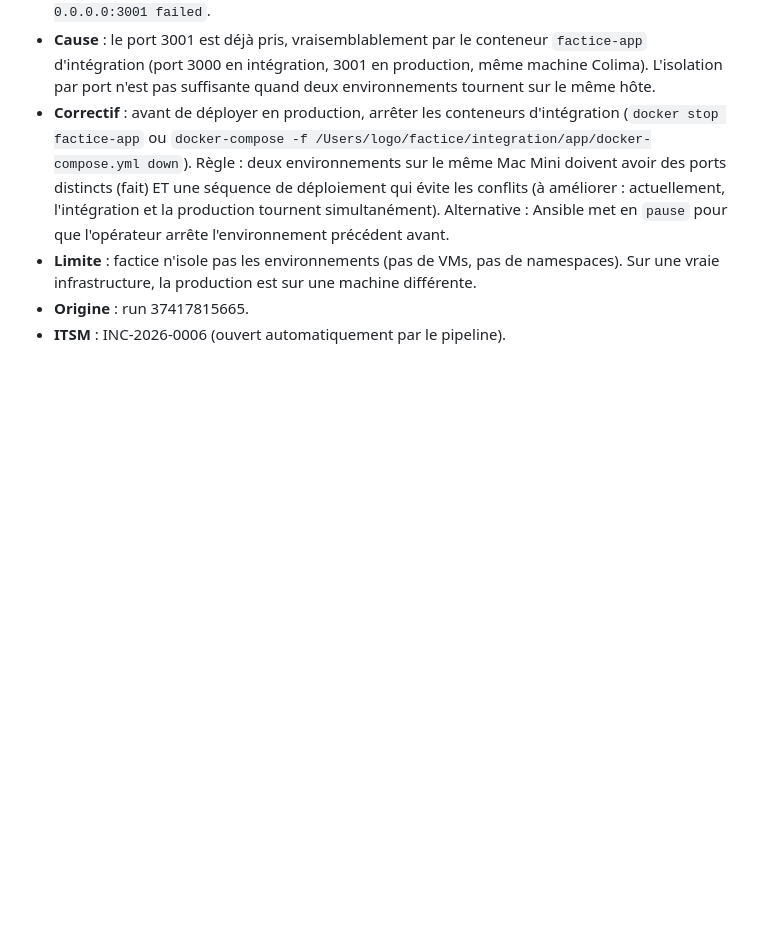
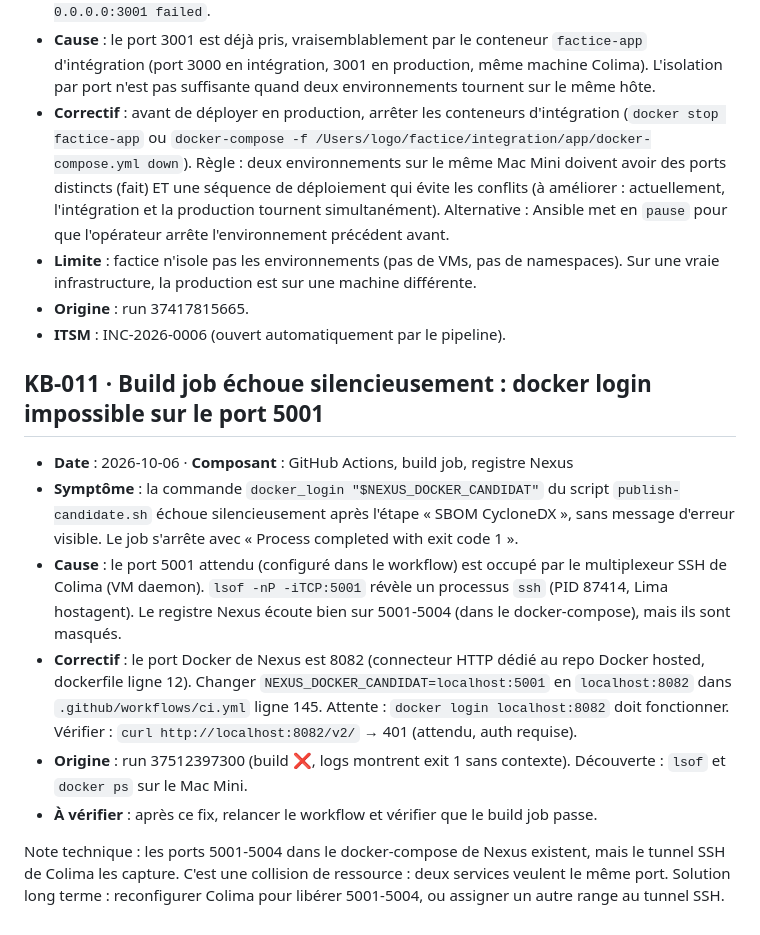
Before and after one commit to logo-solutions/factice, a Markdown page: Docs/kb.md, the part around the change. Drawn GitHub-style; blank space fills up the shorter version.

Commit message:
docs: ajouter fiche KB-011 — port 5001 occupé par tunnel SSH Colima
Documenter le blocker du build job : docker login échoue silencieusement
sur localhost:5001 parce que le tunnel SSH de Colima y écoute.

Correctif : utiliser localhost:8082 (connecteur Nexus Docker HTTP).
Vérification : curl + docker login sur 8082 fonctionnent.

Co-Authored-By: Claude Haiku 4.5 <noreply@anthropic.com>
Claude-Session: https://claude.ai/code/session_01KKAKUEtVx5nPQamqs2Zy46

```diff
--- a/Docs/kb.md
+++ b/Docs/kb.md
@@ -102,3 +102,14 @@ Décision 14 de [decisions.md](decisions.md).
 - **Limite** : factice n'isole pas les environnements (pas de VMs, pas de namespaces). Sur une vraie infrastructure, la production est sur une machine différente.
 - **Origine** : run 37417815665.
 - **ITSM** : INC-2026-0006 (ouvert automatiquement par le pipeline).
+
+## KB-011 · Build job échoue silencieusement : docker login impossible sur le port 5001
+
+- **Date** : 2026-10-06 · **Composant** : GitHub Actions, build job, registre Nexus
+- **Symptôme** : la commande `docker_login "$NEXUS_DOCKER_CANDIDAT"` du script `publish-candidate.sh` échoue silencieusement après l'étape « SBOM CycloneDX », sans message d'erreur visible. Le job s'arrête avec « Process completed with exit code 1 ».
+- **Cause** : le port 5001 attendu (configuré dans le workflow) est occupé par le multiplexeur SSH de Colima (VM daemon). `lsof -nP -iTCP:5001` révèle un processus `ssh` (PID 87414, Lima hostagent). Le registre Nexus écoute bien sur 5001-5004 (dans le docker-compose), mais ils sont masqués.
+- **Correctif** : le port Docker de Nexus est 8082 (connecteur HTTP dédié au repo Docker hosted, dockerfile ligne 12). Changer `NEXUS_DOCKER_CANDIDAT=localhost:5001` en `localhost:8082` dans `.github/workflows/ci.yml` ligne 145. Attente : `docker login localhost:8082` doit fonctionner. Vérifier : `curl http://localhost:8082/v2/` → 401 (attendu, auth requise).
+- **Origine** : run 37512397300 (build ❌, logs montrent exit 1 sans contexte). Découverte : `lsof` et `docker ps` sur le Mac Mini.
+- **À vérifier** : après ce fix, relancer le workflow et vérifier que le build job passe.
+
+Note technique : les ports 5001-5004 dans le docker-compose de Nexus existent, mais le tunnel SSH de Colima les capture. C'est une collision de ressource : deux services veulent le même port. Solution long terme : reconfigurer Colima pour libérer 5001-5004, ou assigner un autre range au tunnel SSH.
```
